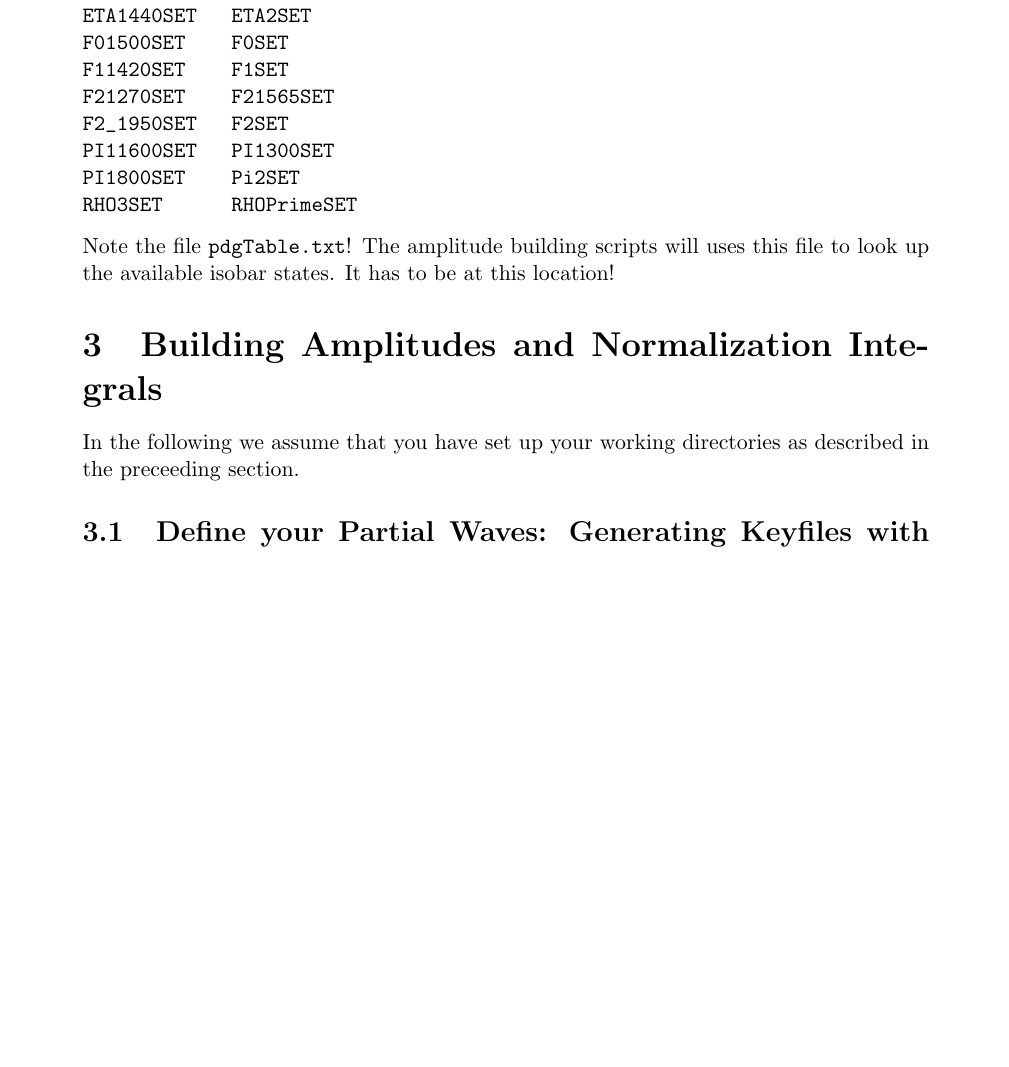
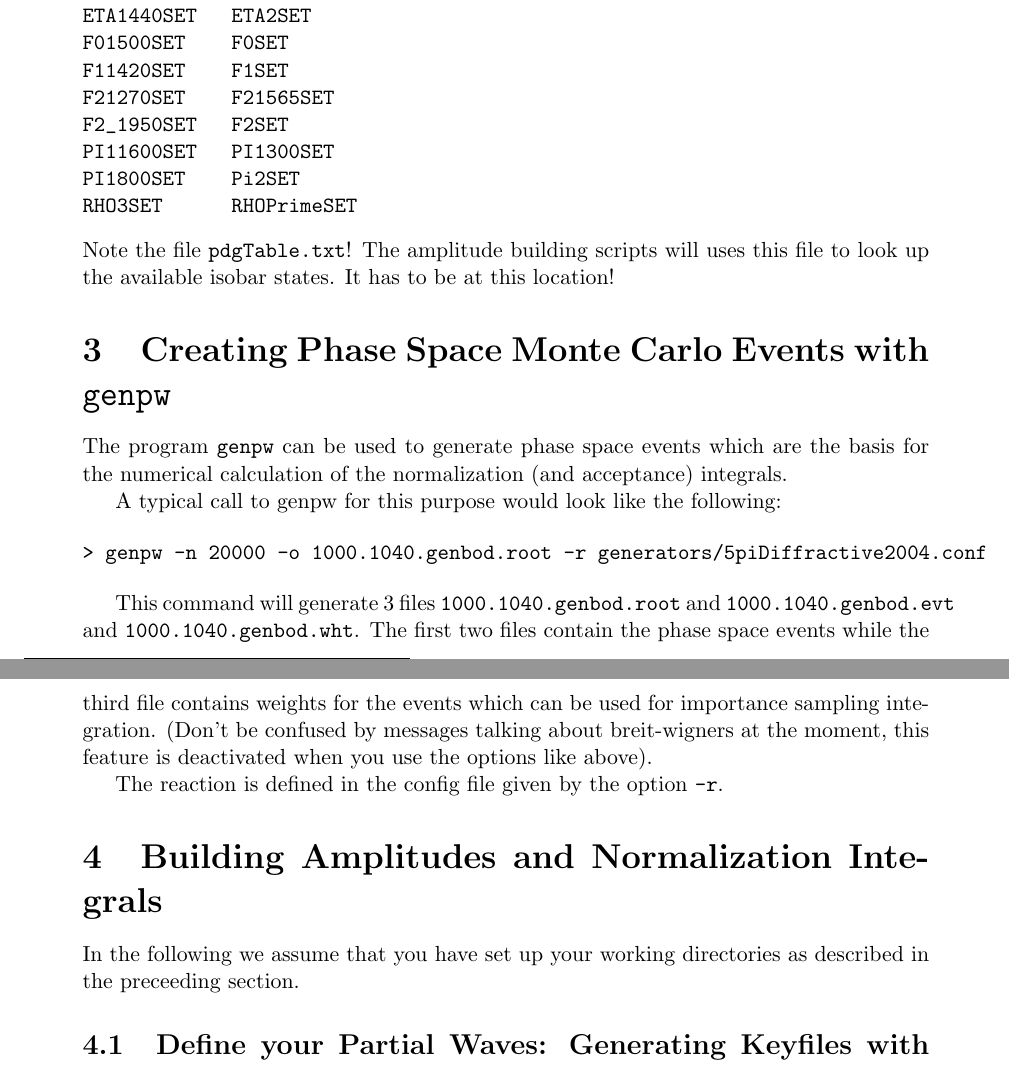
Before and after one commit to ROOTPWA-Maintainers/ROOTPWA, a LaTeX document (doc/rootpwa_tutorial.tex): part of page 4 of 7 before the commit and two parts of pages 4 and 5 of 7 after it, the two joined at a grey line, cut so that both start at the same text, the shorter picture padded with empty space. Compiled offline with pdfLaTeX.

Commit message:
added a paragraph about genpw

```diff
--- a/doc/rootpwa_tutorial.tex
+++ b/doc/rootpwa_tutorial.tex
@@ -182,6 +182,19 @@ RHO3SET      RHOPrimeSET
 \end{verbatim}
 Note the file {\tt pdgTable.txt}! The amplitude building scripts will uses this file to look up the available isobar states. It has to be at this location!
 
+\section{Creating Phase Space Monte Carlo Events with {\tt genpw}}
+The program {\tt genpw} can be used to generate phase space events which are the basis for the numerical calculation of the normalization (and acceptance) integrals.
+
+A typical call to genpw for this purpose would look like the following:
+
+\begin{verbatim}
+> genpw -n 20000 -o 1000.1040.genbod.root -r generators/5piDiffractive2004.conf
+\end{verbatim}
+
+This command will generate 3 files {\tt 1000.1040.genbod.root} and  {\tt 1000.1040.genbod.evt} and {\tt 1000.1040.genbod.wht}. The first two files contain the phase space events while the third file contains weights for the events which can be used for importance sampling integration. (Don't be confused by messages talking about breit-wigners at the moment, this feature is deactivated when you use the options like above).
+
+The reaction is defined in the config file given by the option {\tt -r}.
+
 \section{Building Amplitudes and Normalization Integrals}
 In the following we assume that you have set up your working directories as described in the preceeding section.
 
```
